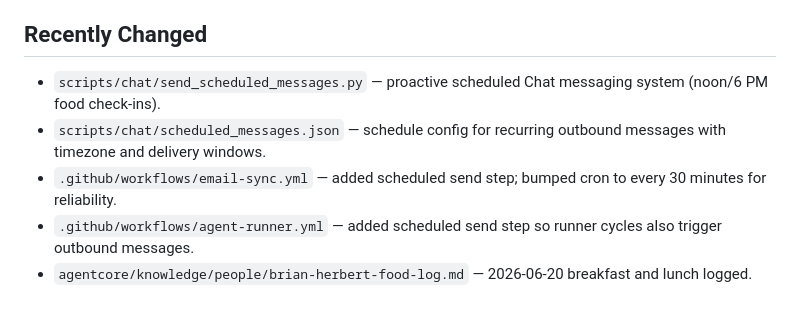
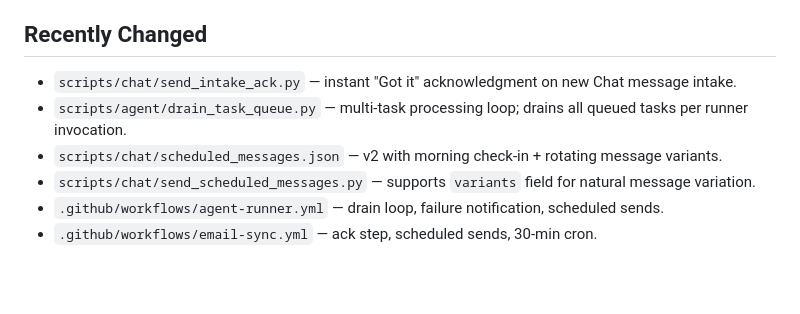
Before and after one commit to scottishramp/agentcore-checkers, a Markdown page: agentcore/hot-cache.md, the part around the change. Rendered like a GitHub page; blank space fills up the shorter version.

```diff
--- a/agentcore/hot-cache.md
+++ b/agentcore/hot-cache.md
@@ -59,8 +59,9 @@ This is AgentCore's identity for all external communication, service sign-ups, l
 
 ## Recently Changed
 
-- `scripts/chat/send_scheduled_messages.py` — proactive scheduled Chat messaging system (noon/6 PM food check-ins).
-- `scripts/chat/scheduled_messages.json` — schedule config for recurring outbound messages with timezone and delivery windows.
-- `.github/workflows/email-sync.yml` — added scheduled send step; bumped cron to every 30 minutes for reliability.
-- `.github/workflows/agent-runner.yml` — added scheduled send step so runner cycles also trigger outbound messages.
-- `agentcore/knowledge/people/brian-herbert-food-log.md` — 2026-06-20 breakfast and lunch logged.
+- `scripts/chat/send_intake_ack.py` — instant "Got it" acknowledgment on new Chat message intake.
+- `scripts/agent/drain_task_queue.py` — multi-task processing loop; drains all queued tasks per runner invocation.
+- `scripts/chat/scheduled_messages.json` — v2 with morning check-in + rotating message variants.
+- `scripts/chat/send_scheduled_messages.py` — supports `variants` field for natural message variation.
+- `.github/workflows/agent-runner.yml` — drain loop, failure notification, scheduled sends.
+- `.github/workflows/email-sync.yml` — ack step, scheduled sends, 30-min cron.
```
Also changed, not shown: agentcore/log.md (+8 -0 lines).
